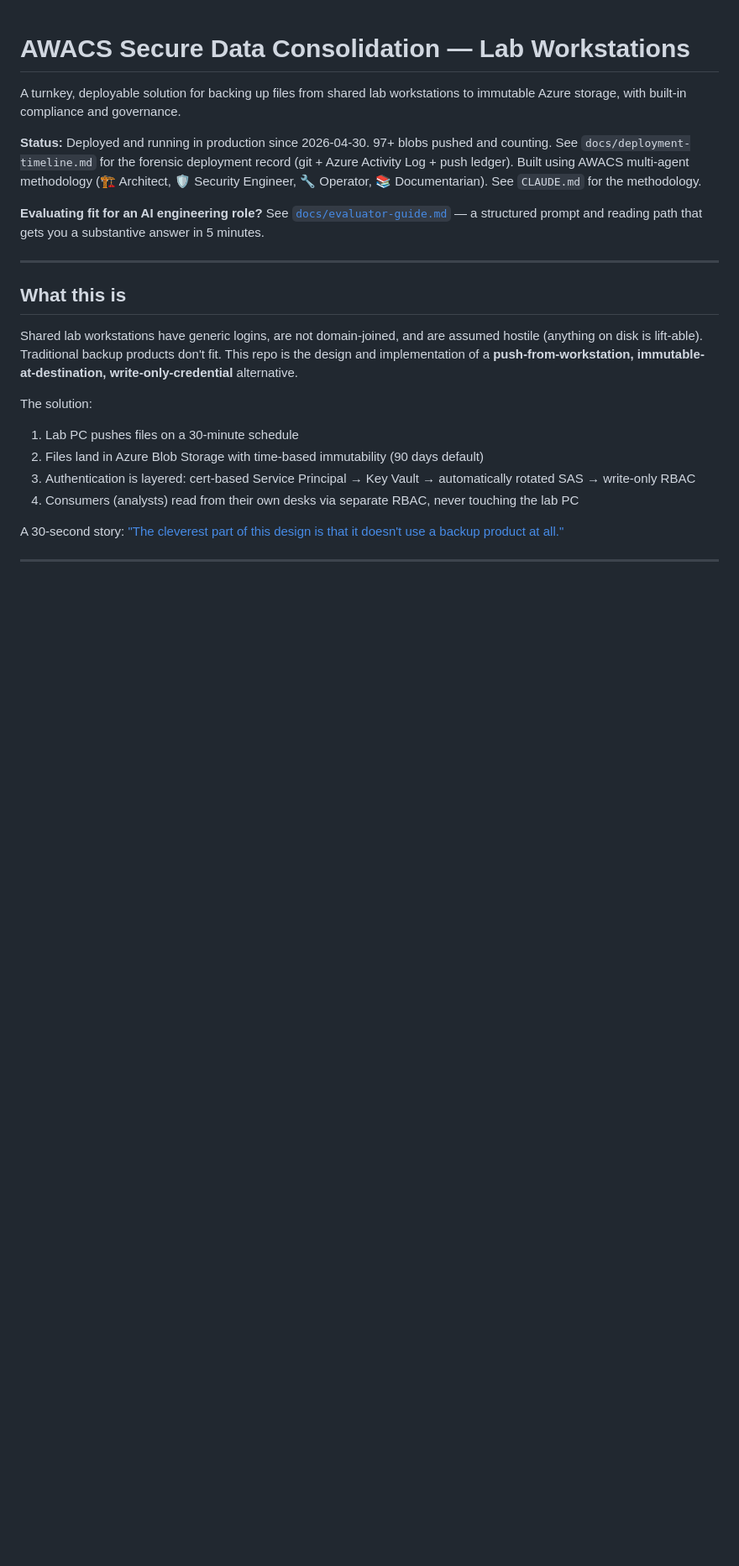
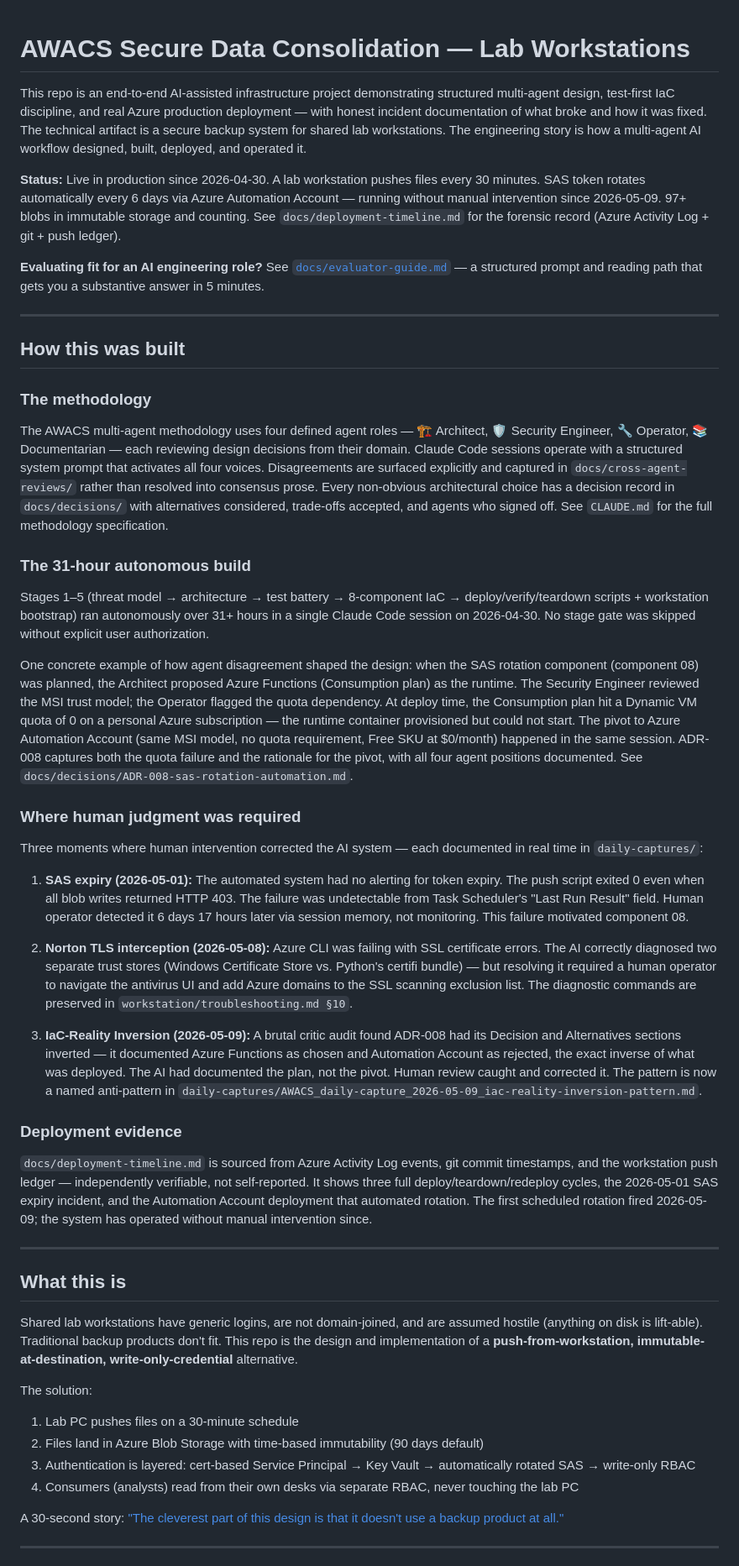
Before and after one commit to Dwink213/awacs-secure-data-consolidation-lab-workstations, a Markdown page: README.md, the part around one of its changes. Shown at 84% size. GitHub-like rendering; blank space fills up the shorter version.

```diff
--- a/README.md
+++ b/README.md
@@ -1,10 +1,38 @@
 # AWACS Secure Data Consolidation — Lab Workstations
 
-A turnkey, deployable solution for backing up files from shared lab workstations to immutable Azure storage, with built-in compliance and governance.
+This repo is an end-to-end AI-assisted infrastructure project demonstrating structured multi-agent design, test-first IaC discipline, and real Azure production deployment — with honest incident documentation of what broke and how it was fixed. The technical artifact is a secure backup system for shared lab workstations. The engineering story is how a multi-agent AI workflow designed, built, deployed, and operated it.
 
-**Status:** Deployed and running in production since 2026-04-30. 97+ blobs pushed and counting. See `docs/deployment-timeline.md` for the forensic deployment record (git + Azure Activity Log + push ledger). Built using AWACS multi-agent methodology (🏗️ Architect, 🛡️ Security Engineer, 🔧 Operator, 📚 Documentarian). See `CLAUDE.md` for the methodology.
+**Status:** Live in production since 2026-04-30. A lab workstation pushes files every 30 minutes. SAS token rotates automatically every 6 days via Azure Automation Account — running without manual intervention since 2026-05-09. 97+ blobs in immutable storage and counting. See `docs/deployment-timeline.md` for the forensic record (Azure Activity Log + git + push ledger).
 
 **Evaluating fit for an AI engineering role?** See [`docs/evaluator-guide.md`](./docs/evaluator-guide.md) — a structured prompt and reading path that gets you a substantive answer in 5 minutes.
+
+---
+
+## How this was built
+
+### The methodology
+
+The AWACS multi-agent methodology uses four defined agent roles — 🏗️ Architect, 🛡️ Security Engineer, 🔧 Operator, 📚 Documentarian — each reviewing design decisions from their domain. Claude Code sessions operate with a structured system prompt that activates all four voices. Disagreements are surfaced explicitly and captured in `docs/cross-agent-reviews/` rather than resolved into consensus prose. Every non-obvious architectural choice has a decision record in `docs/decisions/` with alternatives considered, trade-offs accepted, and agents who signed off. See `CLAUDE.md` for the full methodology specification.
+
+### The 31-hour autonomous build
+
+Stages 1–5 (threat model → architecture → test battery → 8-component IaC → deploy/verify/teardown scripts + workstation bootstrap) ran autonomously over 31+ hours in a single Claude Code session on 2026-04-30. No stage gate was skipped without explicit user authorization.
+
+One concrete example of how agent disagreement shaped the design: when the SAS rotation component (component 08) was planned, the Architect proposed Azure Functions (Consumption plan) as the runtime. The Security Engineer reviewed the MSI trust model; the Operator flagged the quota dependency. At deploy time, the Consumption plan hit a Dynamic VM quota of 0 on a personal Azure subscription — the runtime container provisioned but could not start. The pivot to Azure Automation Account (same MSI model, no quota requirement, Free SKU at $0/month) happened in the same session. ADR-008 captures both the quota failure and the rationale for the pivot, with all four agent positions documented. See `docs/decisions/ADR-008-sas-rotation-automation.md`.
+
+### Where human judgment was required
+
+Three moments where human intervention corrected the AI system — each documented in real time in `daily-captures/`:
+
+1. **SAS expiry (2026-05-01):** The automated system had no alerting for token expiry. The push script exited 0 even when all blob writes returned HTTP 403. The failure was undetectable from Task Scheduler's "Last Run Result" field. Human operator detected it 6 days 17 hours later via session memory, not monitoring. This failure motivated component 08.
+
+2. **Norton TLS interception (2026-05-08):** Azure CLI was failing with SSL certificate errors. The AI correctly diagnosed two separate trust stores (Windows Certificate Store vs. Python's certifi bundle) — but resolving it required a human operator to navigate the antivirus UI and add Azure domains to the SSL scanning exclusion list. The diagnostic commands are preserved in `workstation/troubleshooting.md §10`.
+
+3. **IaC-Reality Inversion (2026-05-09):** A brutal critic audit found ADR-008 had its Decision and Alternatives sections inverted — it documented Azure Functions as chosen and Automation Account as rejected, the exact inverse of what was deployed. The AI had documented the plan, not the pivot. Human review caught and corrected it. The pattern is now a named anti-pattern in `daily-captures/AWACS_daily-capture_2026-05-09_iac-reality-inversion-pattern.md`.
+
+### Deployment evidence
+
+`docs/deployment-timeline.md` is sourced from Azure Activity Log events, git commit timestamps, and the workstation push ledger — independently verifiable, not self-reported. It shows three full deploy/teardown/redeploy cycles, the 2026-05-01 SAS expiry incident, and the Automation Account deployment that automated rotation. The first scheduled rotation fired 2026-05-09; the system has operated without manual intervention since.
 
 ---
 
```
Also changed, not shown: other parts of README.md (+10 -18 lines).
